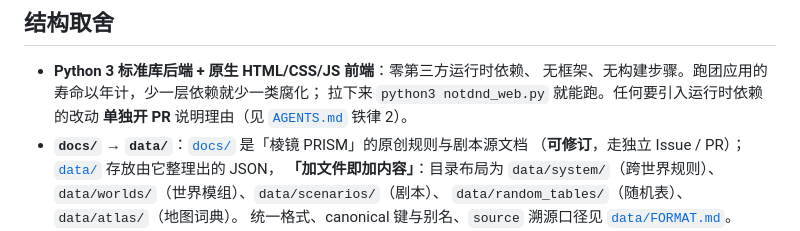
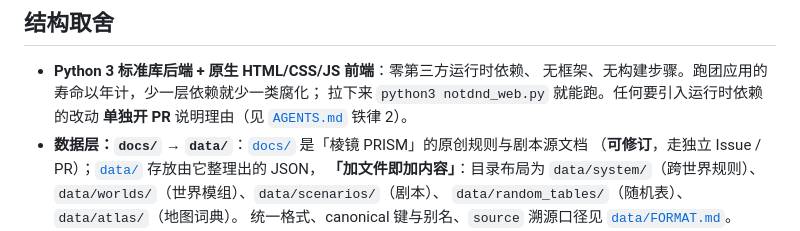
Before and after one commit to ctrlshiftaltdel/NotDND, a Markdown page: README.md, the part around the change. GitHub-like rendering.

Commit message:
fix(readme): 补回数据层字面标记——test_data.check_readme_data_section 锁定
README 重写删掉了「数据层」小节标题，而 tests/test_data.py 断言 README 必须含「数据层 / data/FORMAT.md / tests/validate_data.py」三个标记。把结构取舍一节的对应条目改名为「数据层：docs → data」，语义不变、标记补回。

```diff
--- a/README.md
+++ b/README.md
@@ -38,7 +38,7 @@ python3 notdnd_web.py          # 默认监听 0.0.0.0:8600
   无框架、无构建步骤。跑团应用的寿命以年计，少一层依赖就少一类腐化；
   拉下来 `python3 notdnd_web.py` 就能跑。任何要引入运行时依赖的改动
   **单独开 PR** 说明理由（见 [`AGENTS.md`](AGENTS.md) 铁律 2）。
-- **`docs/` → `data/`**：[`docs/`](docs/) 是「棱镜 PRISM」的原创规则与剧本源文档
+- **数据层：`docs/` → `data/`**：[`docs/`](docs/) 是「棱镜 PRISM」的原创规则与剧本源文档
   （**可修订**，走独立 Issue / PR）；[`data/`](data/) 存放由它整理出的 JSON，
   **「加文件即加内容」**：目录布局为 `data/system/`（跨世界规则）、
   `data/worlds/`（世界模组）、`data/scenarios/`（剧本）、
```
